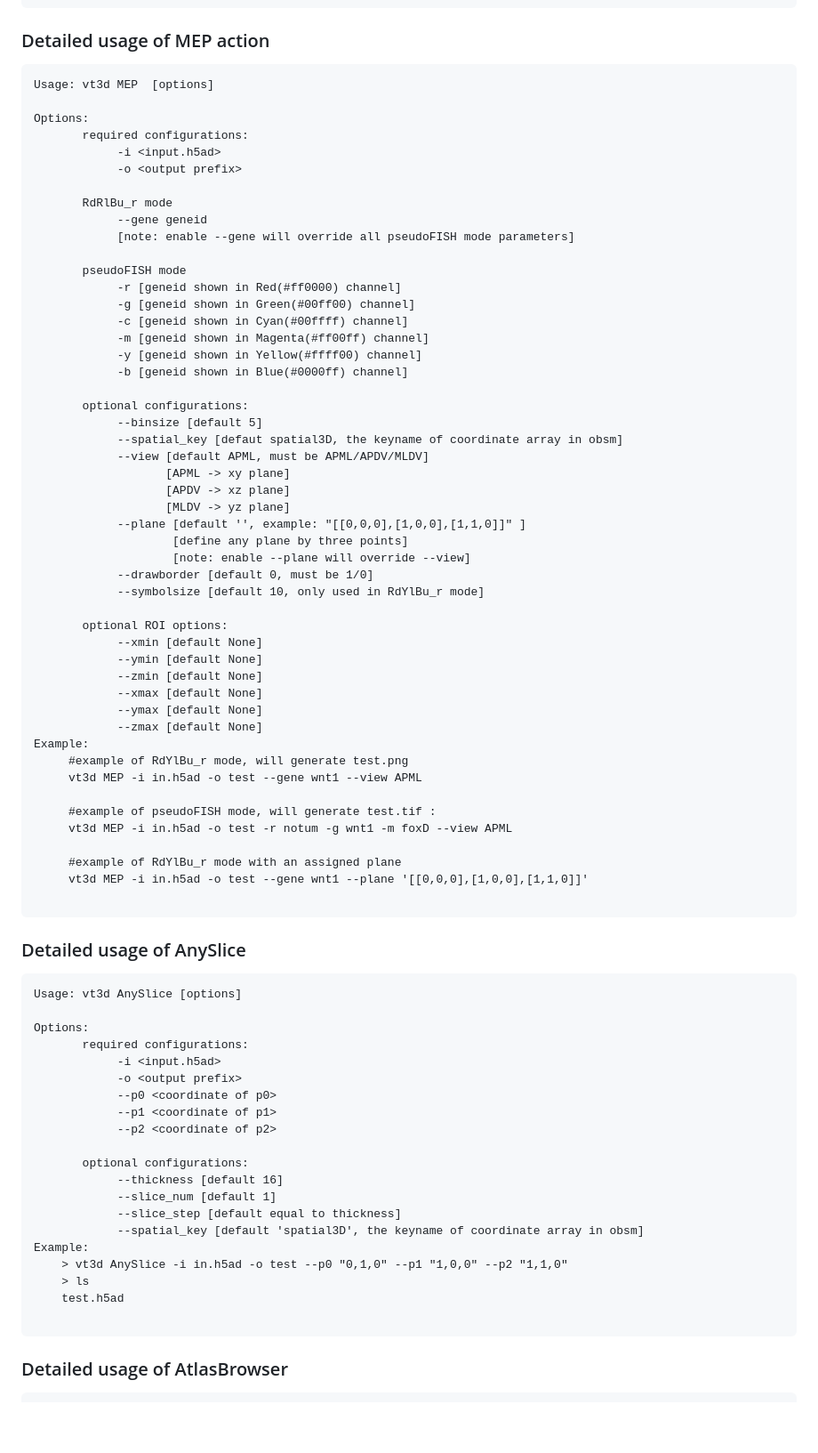
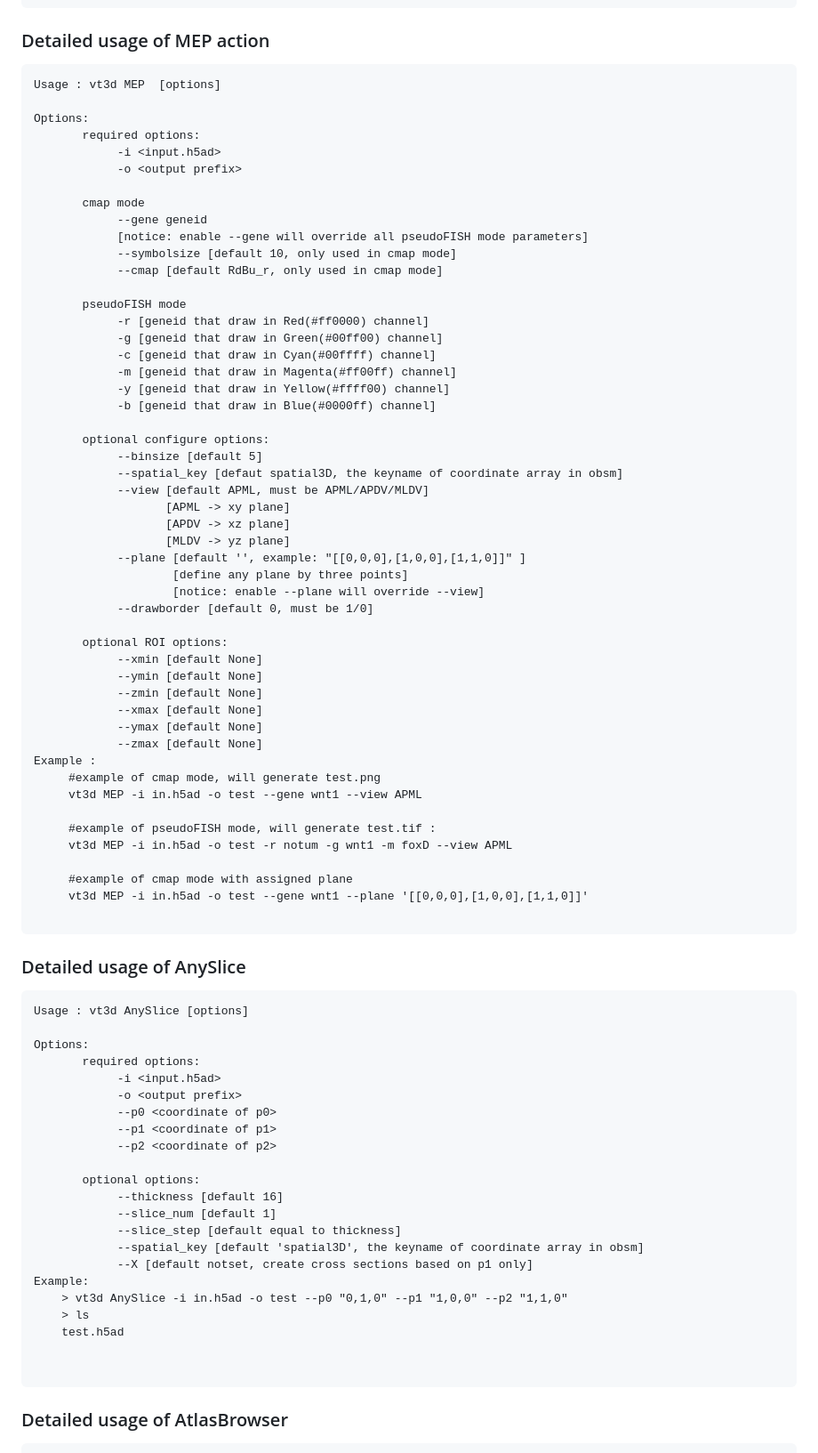
Before and after one commit to BGI-Qingdao/VT3D, a Markdown page: README.md, the part around the change printed below. Shown: that part at 89% size. Rendered like a GitHub page; blank space fills up the shorter version.

````diff
--- a/README.md
+++ b/README.md
@@ -317,26 +325,28 @@ Detailed usage of each action:
 ### Detailed usage of MEP action
 
 ```
-Usage: vt3d MEP  [options]
+Usage : vt3d MEP  [options]
 
 Options:
-       required configurations:
+       required options:
             -i <input.h5ad>
             -o <output prefix>
 
-       RdRlBu_r mode
+       cmap mode
             --gene geneid
-            [note: enable --gene will override all pseudoFISH mode parameters]
+            [notice: enable --gene will override all pseudoFISH mode parameters]
+            --symbolsize [default 10, only used in cmap mode]
+            --cmap [default RdBu_r, only used in cmap mode]
 
        pseudoFISH mode
-            -r [geneid shown in Red(#ff0000) channel]
-            -g [geneid shown in Green(#00ff00) channel]
-            -c [geneid shown in Cyan(#00ffff) channel]
-            -m [geneid shown in Magenta(#ff00ff) channel]
-            -y [geneid shown in Yellow(#ffff00) channel]
-            -b [geneid shown in Blue(#0000ff) channel]
+            -r [geneid that draw in Red(#ff0000) channel]
+            -g [geneid that draw in Green(#00ff00) channel]
+            -c [geneid that draw in Cyan(#00ffff) channel]
+            -m [geneid that draw in Magenta(#ff00ff) channel]
+            -y [geneid that draw in Yellow(#ffff00) channel]
+            -b [geneid that draw in Blue(#0000ff) channel]
 
-       optional configurations:
+       optional configure options:
             --binsize [default 5]
             --spatial_key [defaut spatial3D, the keyname of coordinate array in obsm]
             --view [default APML, must be APML/APDV/MLDV]
@@ -345,9 +355,8 @@ Options:
                    [MLDV -> yz plane]
             --plane [default '', example: "[[0,0,0],[1,0,0],[1,1,0]]" ]
                     [define any plane by three points]
-                    [note: enable --plane will override --view]
+                    [notice: enable --plane will override --view]
             --drawborder [default 0, must be 1/0]
-            --symbolsize [default 10, only used in RdYlBu_r mode]
 
        optional ROI options:
             --xmin [default None]
@@ -356,14 +365,14 @@ Options:
             --xmax [default None]
             --ymax [default None]
             --zmax [default None]
-Example:
-     #example of RdYlBu_r mode, will generate test.png
+Example :
+     #example of cmap mode, will generate test.png
      vt3d MEP -i in.h5ad -o test --gene wnt1 --view APML
 
      #example of pseudoFISH mode, will generate test.tif :
      vt3d MEP -i in.h5ad -o test -r notum -g wnt1 -m foxD --view APML
 
-     #example of RdYlBu_r mode with an assigned plane
+     #example of cmap mode with assigned plane
      vt3d MEP -i in.h5ad -o test --gene wnt1 --plane '[[0,0,0],[1,0,0],[1,1,0]]'
 
 ```
@@ -371,25 +380,27 @@ Example:
 ### Detailed usage of AnySlice
 
 ```
-Usage: vt3d AnySlice [options]
+Usage : vt3d AnySlice [options]
 
 Options:
-       required configurations:
+       required options:
             -i <input.h5ad>
             -o <output prefix>
             --p0 <coordinate of p0>
             --p1 <coordinate of p1>
             --p2 <coordinate of p2>
 
-       optional configurations:
+       optional options:
             --thickness [default 16]
             --slice_num [default 1]
             --slice_step [default equal to thickness]
             --spatial_key [default 'spatial3D', the keyname of coordinate array in obsm]
+            --X [default notset, create cross sections based on p1 only]
 Example:
     > vt3d AnySlice -i in.h5ad -o test --p0 "0,1,0" --p1 "1,0,0" --p2 "1,1,0"
     > ls
     test.h5ad
+
 
 ```
 
````
Also changed, not shown: other parts of README.md (+102 -3 lines).
